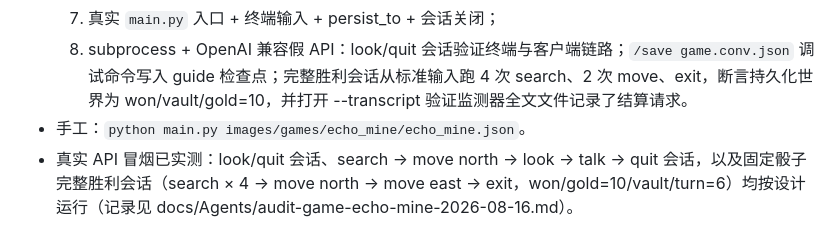
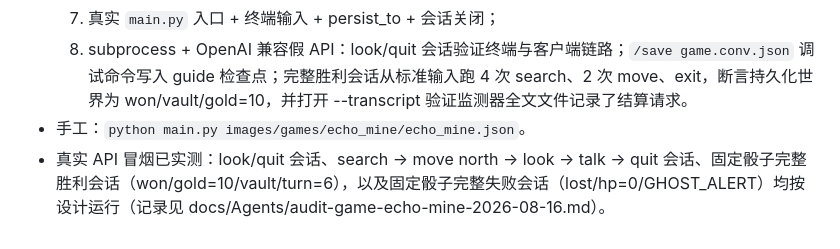
Before and after one commit to tlozttok/AVM1, a Markdown page: docs/games/echo_mine.md, the part around the change. Rendered like a GitHub page.

```diff
--- a/docs/games/echo_mine.md
+++ b/docs/games/echo_mine.md
@@ -174,4 +174,4 @@ def handle(event):
   7. 真实 `main.py` 入口 + 终端输入 + persist_to + 会话关闭；
   8. subprocess + OpenAI 兼容假 API：look/quit 会话验证终端与客户端链路；`/save game.conv.json` 调试命令写入 guide 检查点；完整胜利会话从标准输入跑 4 次 search、2 次 move、exit，断言持久化世界为 won/vault/gold=10，并打开 --transcript 验证监测器全文文件记录了结算请求。
 - 手工：`python main.py images/games/echo_mine/echo_mine.json`。
-- 真实 API 冒烟已实测：look/quit 会话、search → move north → look → talk → quit 会话，以及固定骰子完整胜利会话（search × 4 → move north → move east → exit，won/gold=10/vault/turn=6）均按设计运行（记录见 docs/Agents/audit-game-echo-mine-2026-08-16.md）。
+- 真实 API 冒烟已实测：look/quit 会话、search → move north → look → talk → quit 会话、固定骰子完整胜利会话（won/gold=10/vault/turn=6），以及固定骰子完整失败会话（lost/hp=0/GHOST_ALERT）均按设计运行（记录见 docs/Agents/audit-game-echo-mine-2026-08-16.md）。
```
Also changed, not shown: docs/Agents/audit-game-echo-mine-2026-08-16.md (+6 -1 lines).
